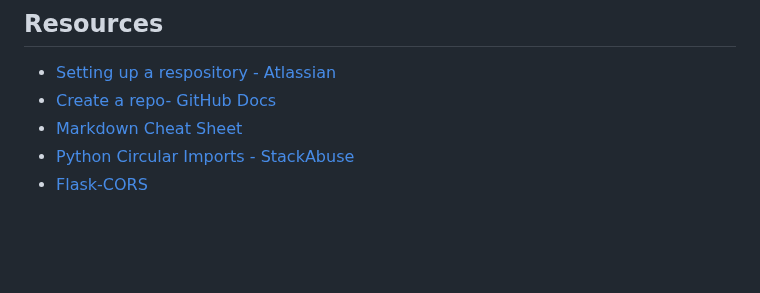
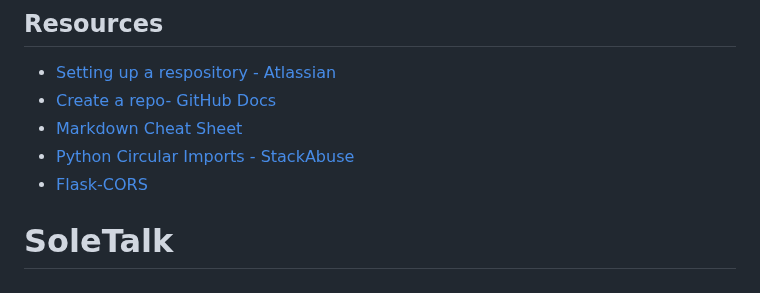
Before and after one commit to Jarbelaez91/SoleTalk, a Markdown page: README.md, the part around the change. Rendered like a GitHub page; blank space fills up the shorter version.

```diff
--- a/README.md
+++ b/README.md
@@ -355,3 +355,4 @@ Happy coding!
 - [Markdown Cheat Sheet](https://www.markdownguide.org/cheat-sheet/)
 - [Python Circular Imports - StackAbuse](https://stackabuse.com/python-circular-imports/)
 - [Flask-CORS](https://flask-cors.readthedocs.io/en/latest/)
+# SoleTalk
```
